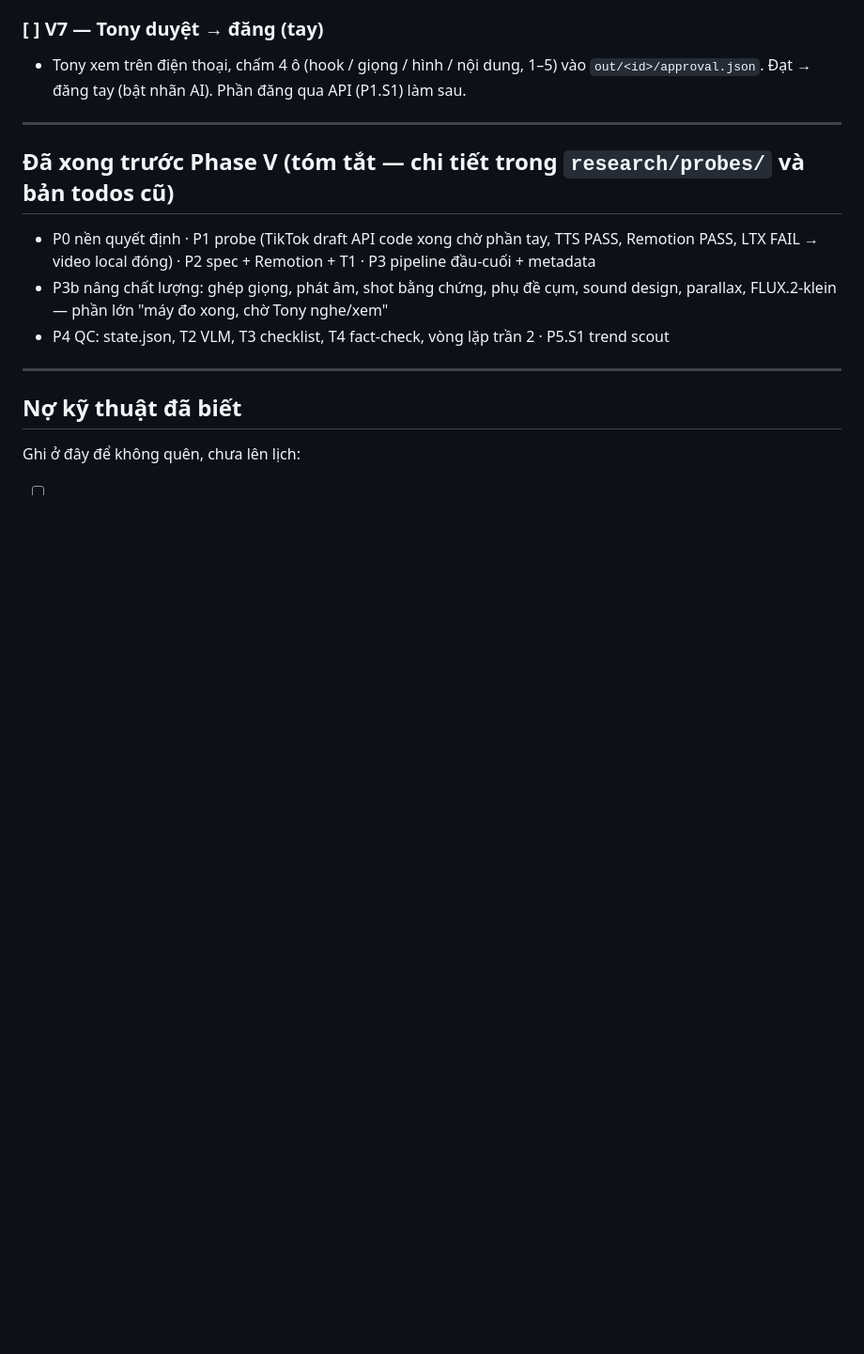
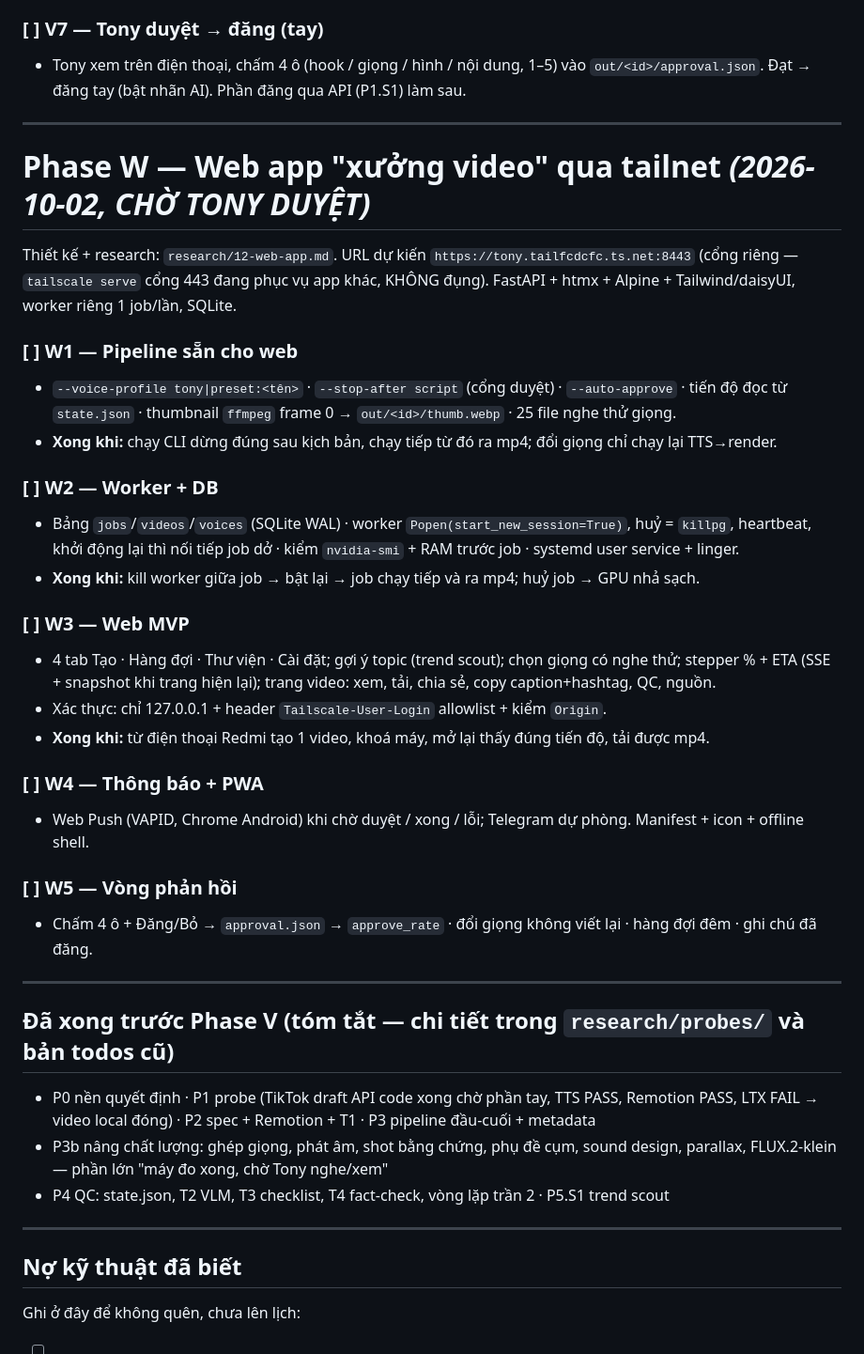
Before and after one commit to Thanh-Fourteen/exp-create-video, a Markdown page: todos.md, the part around the change. Shown at 94% size. GitHub-like rendering; blank space fills up the shorter version.

Commit message:
Research web app xưởng video qua tailnet (research/12) + Phase W trong todos
Co-Authored-By: Claude Opus 5.5 (1M context) <noreply@anthropic.com>

```diff
--- a/todos.md
+++ b/todos.md
@@ -86,6 +86,36 @@ Mỗi step: research trước (đã gộp ở `research/11`), làm, đo, ghi `re
 ### [ ] V7 — Tony duyệt → đăng (tay)
 - Tony xem trên điện thoại, chấm 4 ô (hook / giọng / hình / nội dung, 1–5) vào `out/<id>/approval.json`.
   Đạt → đăng tay (bật nhãn AI). Phần đăng qua API (P1.S1) làm sau.
+
+---
+
+# Phase W — Web app "xưởng video" qua tailnet *(2026-10-02, CHỜ TONY DUYỆT)*
+
+Thiết kế + research: `research/12-web-app.md`. URL dự kiến `https://tony.tailfcdcfc.ts.net:8443` (cổng riêng —
+`tailscale serve` cổng 443 đang phục vụ app khác, KHÔNG đụng). FastAPI + htmx + Alpine + Tailwind/daisyUI,
+worker riêng 1 job/lần, SQLite.
+
+### [ ] W1 — Pipeline sẵn cho web
+- `--voice-profile tony|preset:<tên>` · `--stop-after script` (cổng duyệt) · `--auto-approve` · tiến độ đọc từ
+  `state.json` · thumbnail `ffmpeg` frame 0 → `out/<id>/thumb.webp` · 25 file nghe thử giọng.
+- **Xong khi:** chạy CLI dừng đúng sau kịch bản, chạy tiếp từ đó ra mp4; đổi giọng chỉ chạy lại TTS→render.
+
+### [ ] W2 — Worker + DB
+- Bảng `jobs`/`videos`/`voices` (SQLite WAL) · worker `Popen(start_new_session=True)`, huỷ = `killpg`, heartbeat,
+  khởi động lại thì nối tiếp job dở · kiểm `nvidia-smi` + RAM trước job · systemd user service + linger.
+- **Xong khi:** kill worker giữa job → bật lại → job chạy tiếp và ra mp4; huỷ job → GPU nhả sạch.
+
+### [ ] W3 — Web MVP
+- 4 tab Tạo · Hàng đợi · Thư viện · Cài đặt; gợi ý topic (trend scout); chọn giọng có nghe thử; stepper % + ETA
+  (SSE + snapshot khi trang hiện lại); trang video: xem, tải, chia sẻ, copy caption+hashtag, QC, nguồn.
+- Xác thực: chỉ 127.0.0.1 + header `Tailscale-User-Login` allowlist + kiểm `Origin`.
+- **Xong khi:** từ điện thoại Redmi tạo 1 video, khoá máy, mở lại thấy đúng tiến độ, tải được mp4.
+
+### [ ] W4 — Thông báo + PWA
+- Web Push (VAPID, Chrome Android) khi chờ duyệt / xong / lỗi; Telegram dự phòng. Manifest + icon + offline shell.
+
+### [ ] W5 — Vòng phản hồi
+- Chấm 4 ô + Đăng/Bỏ → `approval.json` → `approve_rate` · đổi giọng không viết lại · hàng đợi đêm · ghi chú đã đăng.
 
 ---
 
```
Also changed, not shown: research/12-web-app.md (added, +151 -0 lines).
